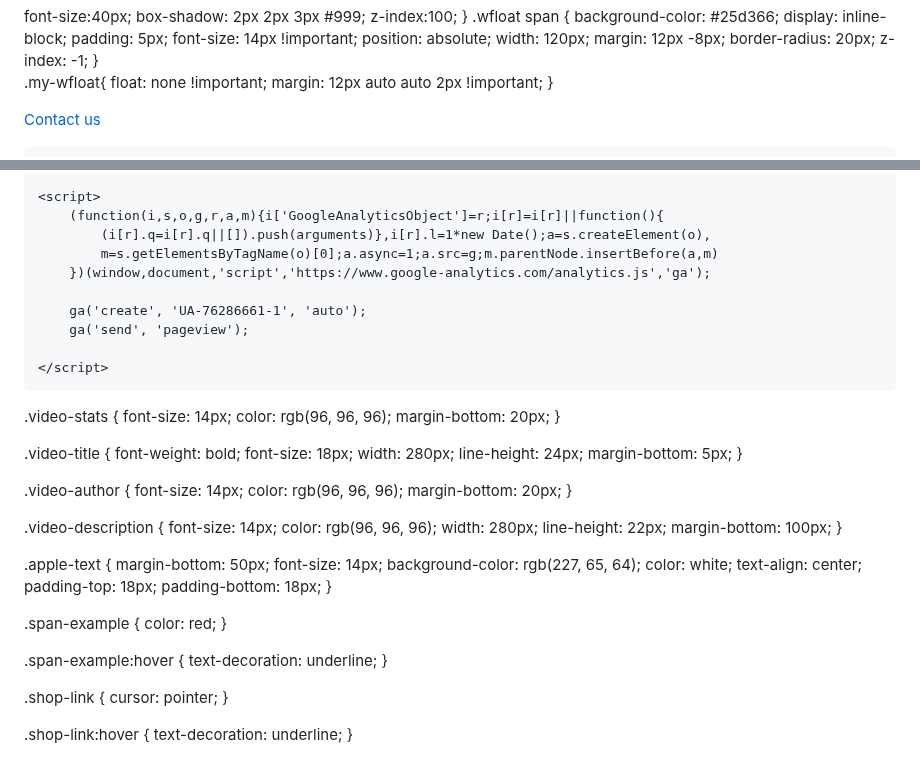
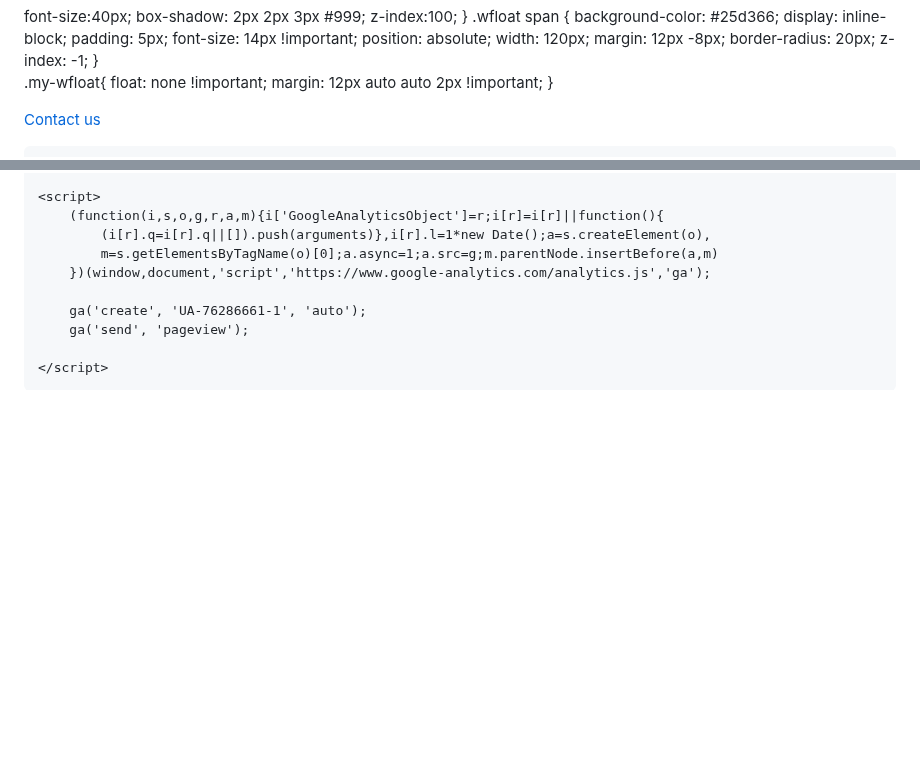
Before and after one commit to stq4626/STQ-Website, a Markdown page: README.md, 2 parts joined by grey strips. Drawn GitHub-style; blank space fills up the shorter version.

```diff
--- a/README.md
+++ b/README.md
@@ -911,7 +911,8 @@ Email: info@stqgroup.com.sa. <span class="Shop now"> &#62;
 }
     </style>
 
-<a href="https://api.whatsapp.com/send?phone=00639397713951&amp;text=%D9%86%D8%B3%D8%B9%D8%AF%20%D8%A8%D8%AA%D9%88%D8%A7%D8%B5%D9%84%D9%83%D9%85%20%D9%85%D8%B9%D9%86%D8%A7%20..
+<a href="https://api.whatsapp.com/send?phone=00639397713951&amp;text=%D9%86%D8%B3%D8%B9%D8%AF%20%D8%A8%D8%AA%D9%88%D8%A7%D8%B
+	5%D9%84%D9%83%D9%85%20%D9%85%D8%B9%D9%86%D8%A7%20..
 	%20%D9%85%D8%AC%D9%85%D9%88%D8%B9%D8%A9%20%D8%A7%D9%84%D8%A7%D8%B3%D8%AA%D9%82%D8%A7%D9%85%D8%A9%20%D9%84%D8%AA%D8%AC%D9%87%D9%
 	8A%D8%B2%D8%A7%D8%AA%20%D8%A7%D9%84%D9%85%D8%B3%D8%A7%D8%B1%D8%AD%20%D9%88%D8%A7%D9%84%D9%82%D8%A7%D8%B9%D8%A7%D8%A
 " class="wfloat" target="_blank">
@@ -1040,69 +1041,3 @@ Email: info@stqgroup.com.sa. <span class="Shop now"> &#62;
         ga('send', 'pageview');
 
     </script>
-
-
-<html><head><style>
-  p {
-    font-family: Arial;
-    margin-top: 0;
-    margin-bottom: 0;
-  }
-
-  .video-stats {
-    font-size: 14px;
-    color: rgb(96, 96, 96);
-    margin-bottom: 20px;
-  }
-
-  .video-title {
-    font-weight: bold;
-    font-size: 18px;
-    width: 280px;
-    line-height: 24px;
-    margin-bottom: 5px;
-  }
-
-  .video-author {
-    font-size: 14px;
-    color: rgb(96, 96, 96);
-    margin-bottom: 20px;
-  }
-
-  .video-description {
-    font-size: 14px;
-    color: rgb(96, 96, 96);
-    width: 280px;
-    line-height: 22px;
-    margin-bottom: 100px;
-  }
-
-  .apple-text {
-    margin-bottom: 50px;
-    font-size: 14px;
-    background-color: rgb(227, 65, 64);
-    color: white;
-    text-align: center;
-    padding-top: 18px;
-    padding-bottom: 18px;
-  }
-
-  .span-example {
-    color: red;
-  }
-
-  .span-example:hover {
-    text-decoration: underline;
-  }
-
-  .shop-link {
-    cursor: pointer;
-  }
-
-  .shop-link:hover {
-    text-decoration: underline;
-  }
-
-
-
-
```
Also changed, not shown: other parts of README.md (+1 -19 lines).
